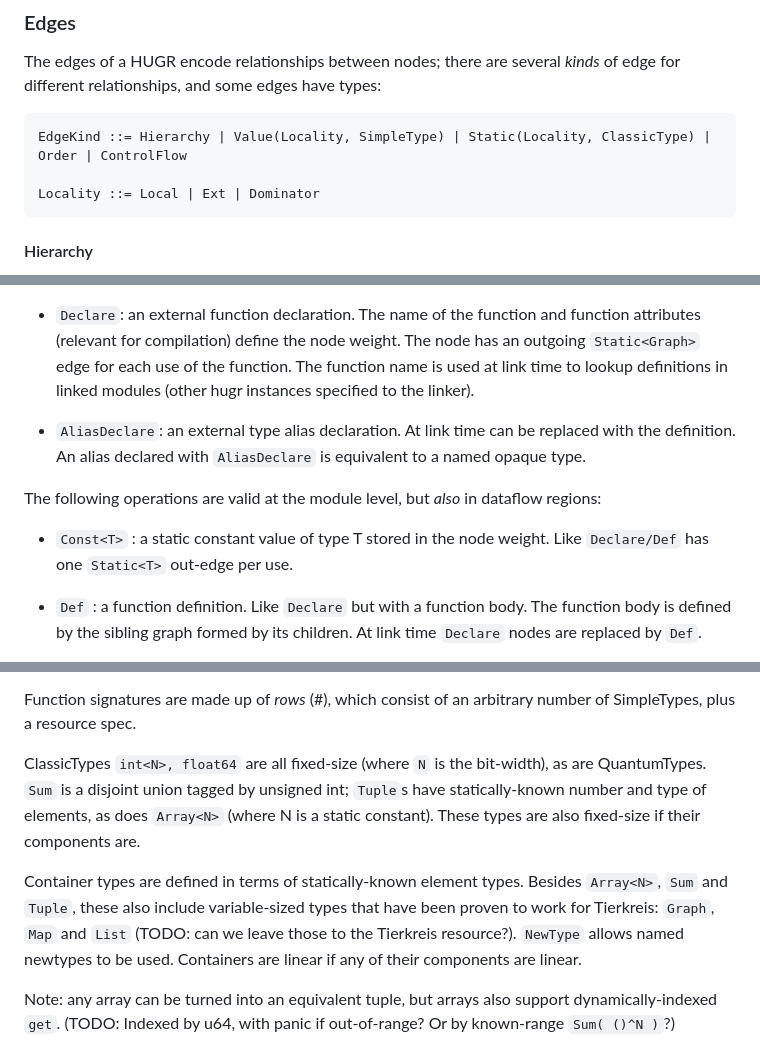
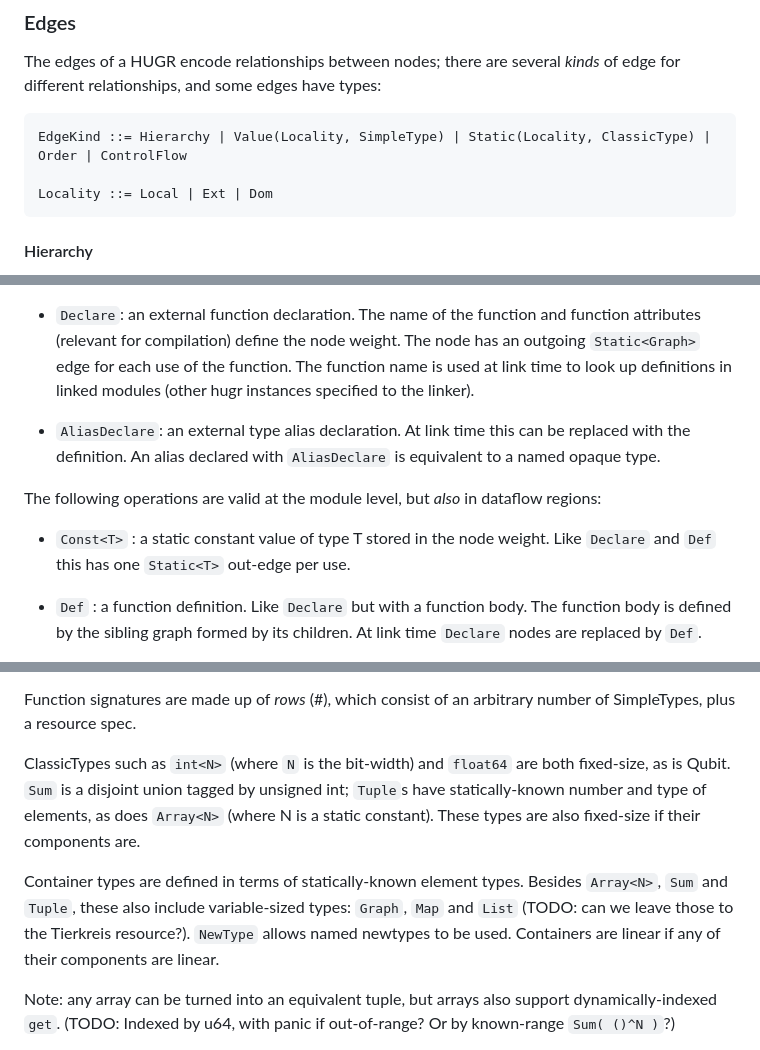
Before and after one commit to CQCL/hugr, a Markdown page: specification/hugr.md, 3 parts joined by grey strips. Rendered like a GitHub page.

Commit message:
more review suggestions

````diff
--- a/specification/hugr.md
+++ b/specification/hugr.md
@@ -129,7 +129,7 @@ of edge for different relationships, and some edges have types:
 ```
 EdgeKind ::= Hierarchy | Value(Locality, SimpleType) | Static(Locality, ClassicType) | Order | ControlFlow
 
-Locality ::= Local | Ext | Dominator
+Locality ::= Local | Ext | Dom
 ```
 #### Hierarchy
 
@@ -222,10 +222,10 @@ edges. The following operations are *only* valid as immediate children of a
     and function attributes (relevant for compilation)
     define the node weight. The node has an outgoing `Static<Graph>`
     edge for each use of the function. The function name is used at link time to
-    lookup definitions in linked
+    look up definitions in linked
     modules (other hugr instances specified to the linker).
 
-  - `AliasDeclare`: an external type alias declaration. At link time can be
+  - `AliasDeclare`: an external type alias declaration. At link time this can be
     replaced with the definition. An alias declared with `AliasDeclare` is equivalent to a
     named opaque type.
 
@@ -233,7 +233,7 @@ The following operations are valid at the module level, but *also* in dataflow
 regions:
 
   - `Const<T>` : a static constant value of type T stored in the node
-    weight. Like `Declare/Def` has one `Static<T>` out-edge per use.
+    weight. Like `Declare` and `Def` this has one `Static<T>` out-edge per use.
 
   - `Def` : a function definition. Like `Declare` but with a function body.
     The function body is defined by the sibling graph formed by its children.
@@ -827,8 +827,8 @@ sent down Static edges.
 Function signatures are made up of *rows* (\#), which consist of an
 arbitrary number of SimpleTypes, plus a resource spec.
 
-ClassicTypes `int<N>, float64` are all fixed-size (where `N` is the bit-width),
-as are QuantumTypes.
+ClassicTypes such as `int<N>` (where `N` is the bit-width) and `float64` are both fixed-size,
+as is Qubit.
 `Sum` is a disjoint union tagged by unsigned int; `Tuple`s have
 statically-known number and type of elements, as does `Array<N>` (where
 N is a static constant). These types are also fixed-size if their
@@ -836,7 +836,7 @@ components are.
 
 Container types are defined in terms of statically-known element types.
 Besides `Array<N>`, `Sum` and `Tuple`, these also include variable-sized
-types that have been proven to work for Tierkreis: `Graph`, `Map` and
+types: `Graph`, `Map` and
 `List` (TODO: can we leave those to the Tierkreis resource?). `NewType`
 allows named newtypes to be used. Containers are linear if any of their
 components are linear.
````
Also changed, not shown: other parts of specification/hugr.md (+2 -2 lines).
